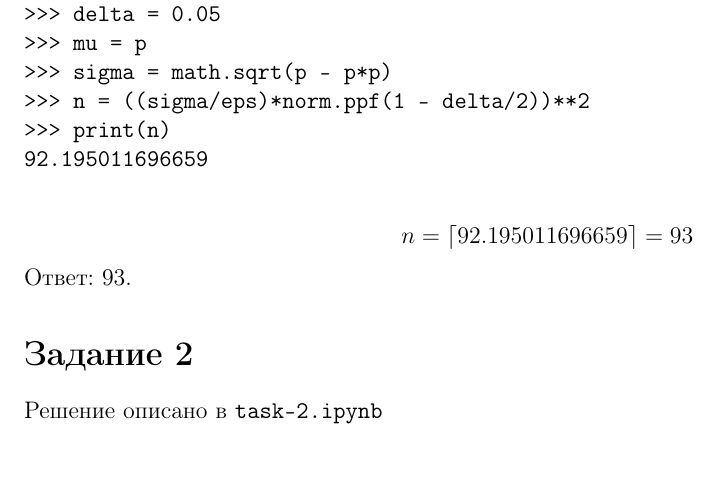
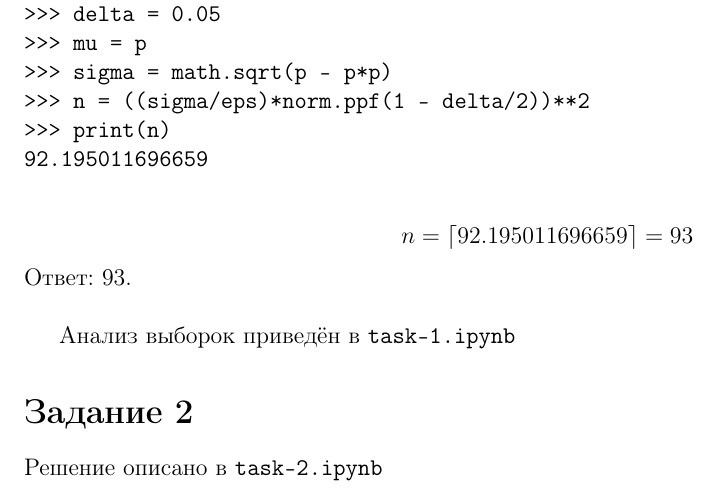
Before and after one commit to A-Ih/statistics-course, a LaTeX document (lab-1/notes/main.tex): part of page 2 of 2, cut so that both start at the same text, the shorter picture padded with empty space. Compiled offline with pdfLaTeX.

Commit message:
task defended

```diff
--- a/lab-1/notes/main.tex
+++ b/lab-1/notes/main.tex
@@ -73,8 +70,8 @@ $\epsilon=0.1$ и $\delta=0.05$:
 \end{verbatim}
 
 $$n=\lceil 92.195011696659 \rceil=93$$
-Ответ: 93.
-
+Ответ: 93. \\
+\par Анализ выборок приведён в \texttt{task-1.ipynb}
 \section*{Задание 2}
 Решение описано в \texttt{task-2.ipynb}
 \end{document}
```
Also changed, not shown: lab-1/notes/main.pdf, lab-1/notes/main.tex (3 more changed lines), 2 other files.
